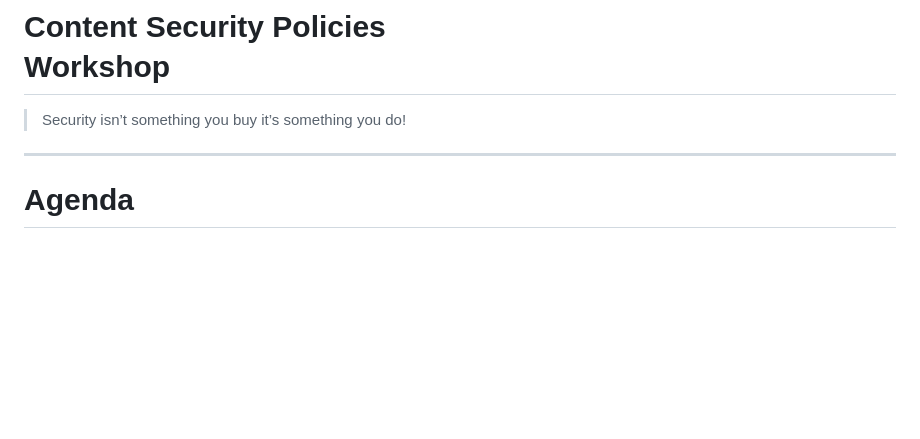
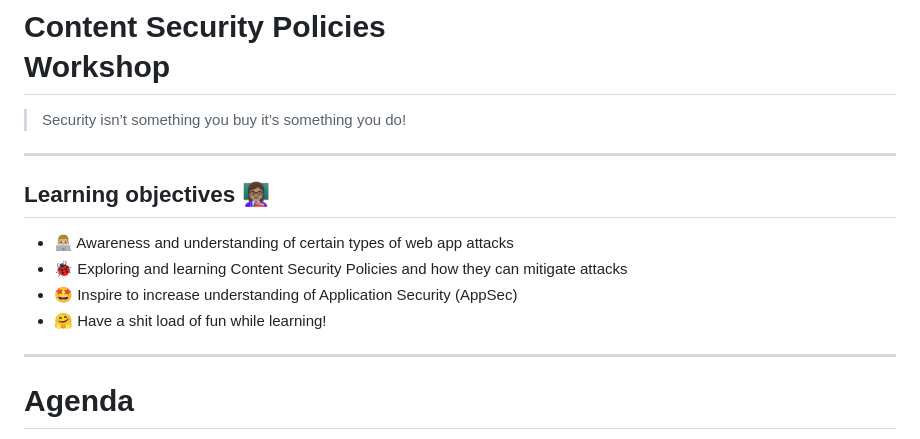
Before and after one commit to knut-erik/csp-workshop, a Markdown page: content/csp-presentation.md, the part around the change. Rendered like a GitHub page; blank space fills up the shorter version.

Commit message:
Added learning objective slide

```diff
--- a/content/csp-presentation.md
+++ b/content/csp-presentation.md
@@ -11,6 +11,13 @@ paginate: true
 
 >Security isn’t something you buy it’s something you do!
 
+---
+## Learning objectives 👩🏽‍🏫
+
+- 👨🏼‍💻 Awareness and understanding of certain types of web app attacks
+- 🐞 Exploring and learning Content Security Policies and how they can mitigate attacks
+- 🤩 Inspire to increase understanding of Application Security (AppSec)
+- 🤗 Have a shit load of fun while learning!
 ---
 
 # Agenda
```
